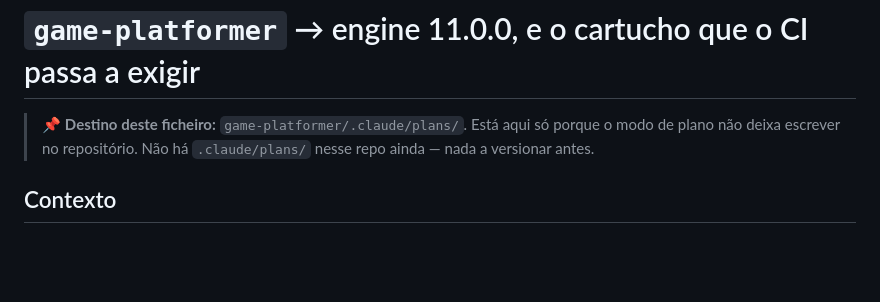
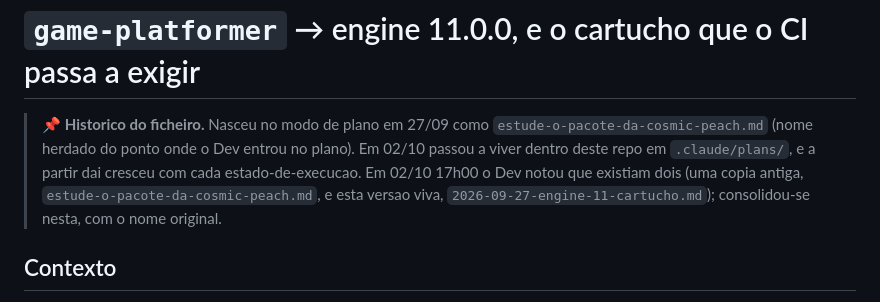
Before and after one commit to the-inclusionist/game-platformer, a Markdown page: .claude/plans/estude-o-pacote-da-cosmic-peach.md, the part around the change. Drawn GitHub-style; blank space fills up the shorter version.

Commit message:
docs(plan): consolidate — one plan file, `estude-o-pacote-da-cosmic-peach.md`
Two files were living side by side in `.claude/plans/` after the Dev moved the original
plan-mode plan into the repo:

- `estude-o-pacote-da-cosmic-peach.md` (143 lines) — the original from 27/09
- `2026-09-27-engine-11-cartucho.md` (316 lines) — the evolving working document I was
  updating as each decision landed

The first 137 lines are identical; the second is a strict superset (adds «O que a execução de
27/09 descobriu», the states at 27/09 21h16, 02/10 14h, 02/10 15h, the (A)/(B)/(C) decision
block that the Dev answered, the DW measurement, and the open-question list that answered
cache centralization and `uses.reading` + `uses.neuralVoice`).

Kept the name the Dev's /loop command referenced (`estude-o-pacote-da-cosmic-peach.md`); its
content is now the living one. The dated file is deleted. Updated the top note to tell the
history of how the two met and consolidated.

Files: .claude/plans/estude-o-pacote-da-cosmic-peach.md (replaced content with the living one),
.claude/plans/2026-09-27-engine-11-cartucho.md (deleted).

Co-Authored-By: Claude Opus 4.7 <noreply@anthropic.com>

```diff
--- a/.claude/plans/2026-09-27-engine-11-cartucho.md
+++ b/.claude/plans/estude-o-pacote-da-cosmic-peach.md
@@ -1,7 +1,10 @@
 # `game-platformer` → engine 11.0.0, e o cartucho que o CI passa a exigir
 
-> 📌 **Destino deste ficheiro:** `game-platformer/.claude/plans/`. Está aqui só porque o modo de plano não
-> deixa escrever no repositório. Não há `.claude/plans/` nesse repo ainda — nada a versionar antes.
+> 📌 **Historico do ficheiro.** Nasceu no modo de plano em 27/09 como `estude-o-pacote-da-cosmic-peach.md`
+> (nome herdado do ponto onde o Dev entrou no plano). Em 02/10 passou a viver dentro deste repo em
+> `.claude/plans/`, e a partir dai cresceu com cada estado-de-execucao. Em 02/10 17h00 o Dev notou que
+> existiam dois (uma copia antiga, `estude-o-pacote-da-cosmic-peach.md`, e esta versao viva,
+> `2026-09-27-engine-11-cartucho.md`); consolidou-se nesta, com o nome original.
 
 ## Contexto
 
```
